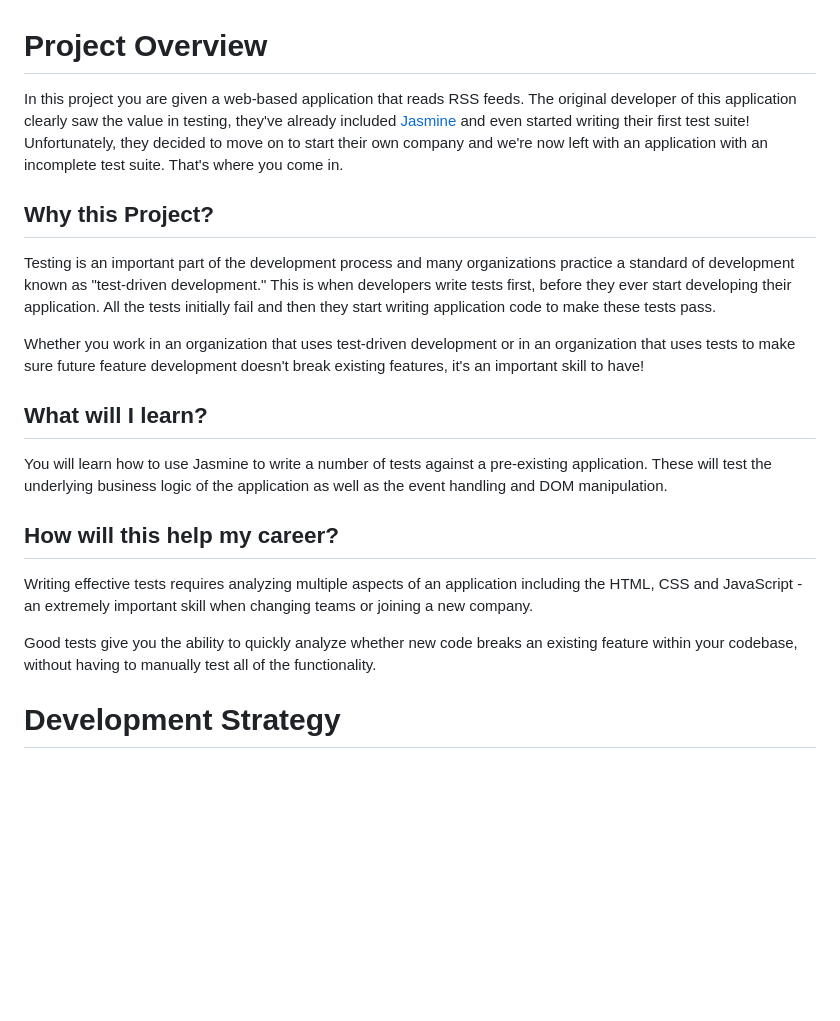
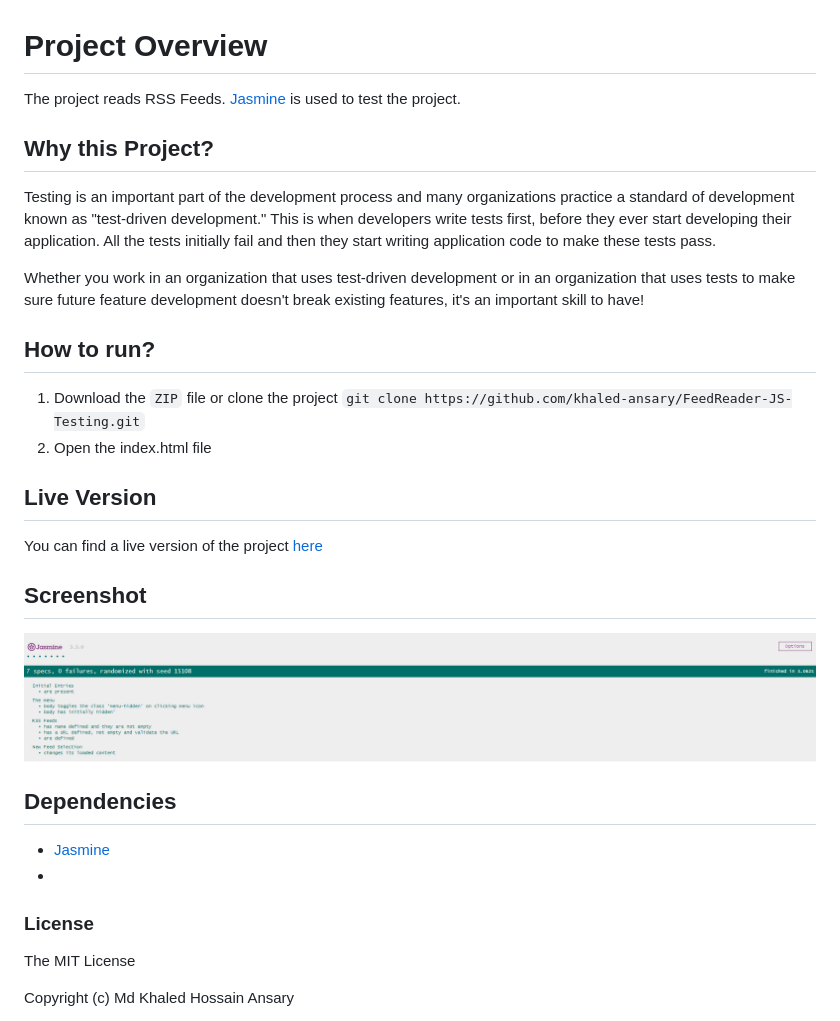
Before and after one commit to khaled-ansary/FeedReader-JS-Testing, a Markdown page: README.md, the part around the change printed below. Drawn GitHub-style; pictures changed too: jasmine.png (added); blank space fills up the shorter version.

Commit message:
add readme, screenshot and license

```diff
--- a/README.md
+++ b/README.md
@@ -1,7 +1,6 @@
 # Project Overview
 
-In this project you are given a web-based application that reads RSS feeds. The original developer of this application clearly saw the value in testing, they've already included [Jasmine](http://jasmine.github.io/) and even started writing their first test suite! Unfortunately, they decided to move on to start their own company and we're now left with an application with an incomplete test suite. That's where you come in.
-
+The project reads RSS Feeds. [Jasmine](https://jasmine.github.io/) is used to test the project.
 
 ## Why this Project?
 
@@ -9,18 +8,26 @@ Testing is an important part of the development process and many organizations p
 
 Whether you work in an organization that uses test-driven development or in an organization that uses tests to make sure future feature development doesn't break existing features, it's an important skill to have!
 
+## How to run?
 
-## What will I learn?
+1. Download the `ZIP` file
+or clone the project `git clone https://github.com/khaled-ansary/FeedReader-JS-Testing.git`
+2. Open the index.html file
 
-You will learn how to use Jasmine to write a number of tests against a pre-existing application. These will test the underlying business logic of the application as well as the event handling and DOM manipulation.
+## Live Version
+You can find a live version of the project [here](https://khaled-ansary.github.io/Restaurant-Review-js/)
 
+## Screenshot
 
-## How will this help my career?
+![Screenshot](./jasmine.png)
 
-Writing effective tests requires analyzing multiple aspects of an application including the HTML, CSS and JavaScript - an extremely important skill when changing teams or joining a new company.
+## Dependencies
 
-Good tests give you the ability to quickly analyze whether new code breaks an existing feature within your codebase, without having to manually test all of the functionality.
+* [Jasmine](https://jasmine.github.io/)
+*
+### License
 
+The MIT License
 
-# Development Strategy
+Copyright (c) Md Khaled Hossain Ansary
 
```
Also changed, not shown: other parts of README.md (+1 -48 lines), LICENSE.md (added, +21 -0 lines).
